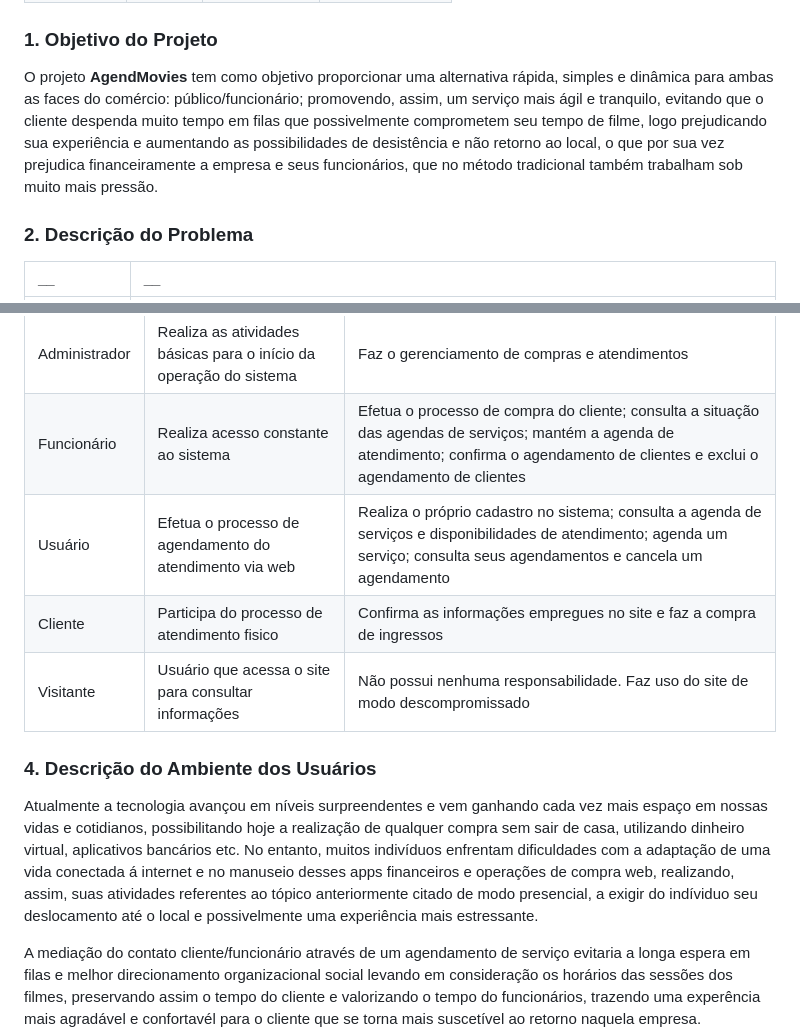
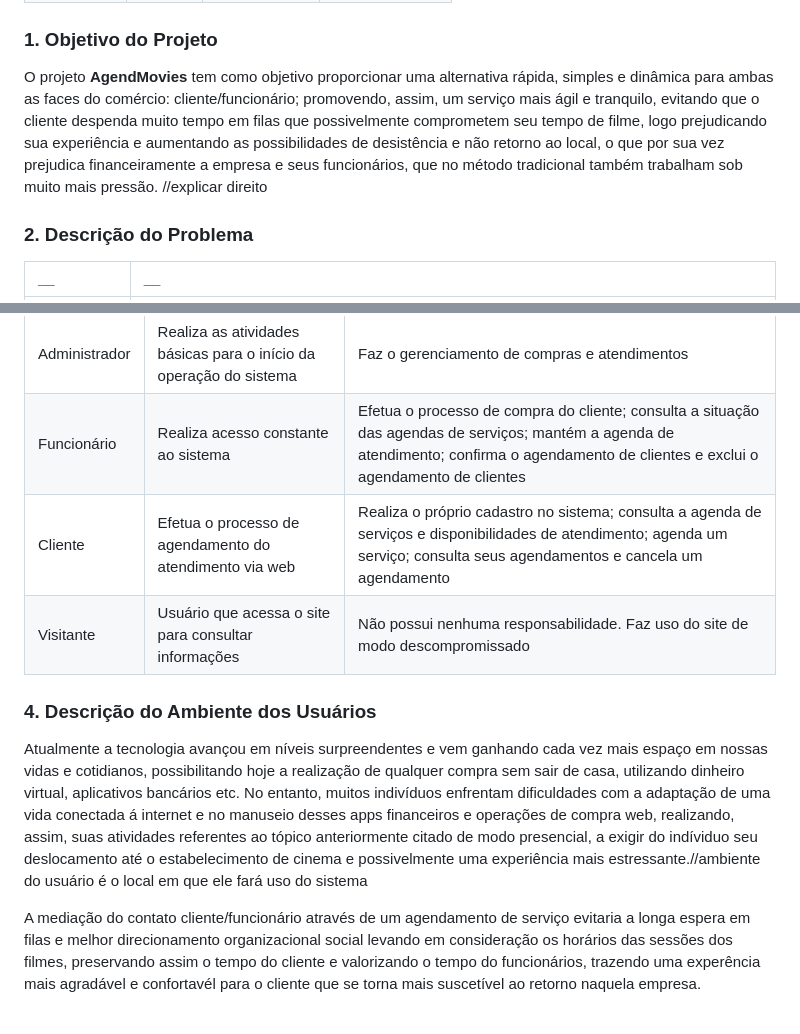
Before and after one commit to PI-InfoWeb-CNAT/2023-MovieCat, a Markdown page: docs/visao_do_produto.md, 2 parts joined by grey strips. Drawn GitHub-style.

Commit message:
cments sobre ajustes

```diff
--- a/docs/visao_do_produto.md
+++ b/docs/visao_do_produto.md
@@ -12,7 +12,7 @@
 
 ### 1. Objetivo do Projeto
 
-O projeto __AgendMovies__ tem como objetivo proporcionar uma alternativa rápida, simples e dinâmica para ambas as faces do comércio: público/funcionário; promovendo, assim, um serviço mais ágil e tranquilo, evitando que o cliente despenda muito tempo em filas que possivelmente comprometem seu tempo de filme, logo prejudicando sua experiência e aumentando as possibilidades de desistência e não retorno ao local, o que por sua vez prejudica financeiramente a empresa e seus funcionários, que no método tradicional também trabalham sob muito mais pressão.
+O projeto __AgendMovies__ tem como objetivo proporcionar uma alternativa rápida, simples e dinâmica para ambas as faces do comércio: cliente/funcionário; promovendo, assim, um serviço mais ágil e tranquilo, evitando que o cliente despenda muito tempo em filas que possivelmente comprometem seu tempo de filme, logo prejudicando sua experiência e aumentando as possibilidades de desistência e não retorno ao local, o que por sua vez prejudica financeiramente a empresa e seus funcionários, que no método tradicional também trabalham sob muito mais pressão. //explicar direito
 
 ### 2. Descrição do Problema
 
@@ -29,14 +29,13 @@ O projeto __AgendMovies__ tem como objetivo proporcionar uma alternativa rápida
 |:---  |:--- |:--- |
 | Administrador  | Realiza as atividades básicas para o início da operação do sistema | Faz o gerenciamento de compras e atendimentos |
 | Funcionário  | Realiza acesso constante ao sistema | Efetua o processo de compra do cliente; consulta a situação das agendas de serviços; mantém a agenda de atendimento; confirma o agendamento de clientes e exclui o agendamento de clientes |
-| Usuário | Efetua o processo de agendamento do atendimento via web | Realiza o próprio cadastro no sistema; consulta a agenda de serviços e disponibilidades de atendimento; agenda um serviço; consulta seus agendamentos e cancela um agendamento |
-| Cliente | Participa do processo de atendimento fisico | Confirma as informações empregues no site e faz a compra de ingressos |
+| Cliente | Efetua o processo de agendamento do atendimento via web | Realiza o próprio cadastro no sistema; consulta a agenda de serviços e disponibilidades de atendimento; agenda um serviço; consulta seus agendamentos e cancela um agendamento |
 | Visitante | Usuário que acessa o site para consultar informações | Não possui nenhuma responsabilidade. Faz uso do site de modo descompromissado |
 
 
 ### 4. Descrição do Ambiente dos Usuários
 
-Atualmente a tecnologia avançou em níveis surpreendentes e vem ganhando cada vez mais espaço em nossas vidas e cotidianos, possibilitando hoje a realização de qualquer compra sem sair de casa, utilizando dinheiro virtual, aplicativos bancários etc.  No entanto, muitos indivíduos enfrentam dificuldades com a adaptação de uma vida conectada á internet e no manuseio desses apps financeiros e operações de compra web, realizando, assim, suas atividades referentes ao tópico anteriormente citado de modo presencial, a exigir do indíviduo seu deslocamento até o local e possivelmente uma experiência mais estressante.
+Atualmente a tecnologia avançou em níveis surpreendentes e vem ganhando cada vez mais espaço em nossas vidas e cotidianos, possibilitando hoje a realização de qualquer compra sem sair de casa, utilizando dinheiro virtual, aplicativos bancários etc.  No entanto, muitos indivíduos enfrentam dificuldades com a adaptação de uma vida conectada á internet e no manuseio desses apps financeiros e operações de compra web, realizando, assim, suas atividades referentes ao tópico anteriormente citado de modo presencial, a exigir do indíviduo seu deslocamento até o estabelecimento de cinema  e possivelmente uma experiência mais estressante.//ambiente do usuário é o local em que ele fará uso do sistema
 
 A mediação do contato cliente/funcionário através de um agendamento de serviço evitaria a longa espera em filas e melhor direcionamento organizacional social levando em consideração os horários das sessões dos filmes, preservando assim o tempo do cliente e valorizando o tempo do funcionários, trazendo uma experência mais agradável e confortavél para o cliente que se torna mais suscetível ao retorno naquela empresa.
 
```
Also changed, not shown: other parts of docs/visao_do_produto.md (+1 -1 lines).
